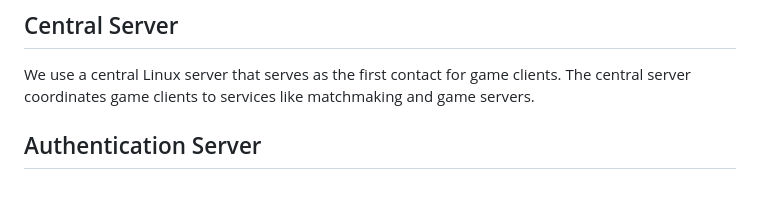
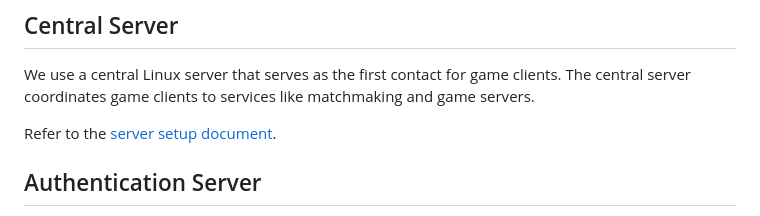
Before and after one commit to bryanmylee/godot-multiplayer, a Markdown page: README.md, the part around the change. Drawn GitHub-style; blank space fills up the shorter version.

Commit message:
readme: add link to server setup document

```diff
--- a/README.md
+++ b/README.md
@@ -7,6 +7,8 @@ A minimal Godot project with cross-platform authentication, matchmaking, and ser
 ## Central Server
 
 We use a central Linux server that serves as the first contact for game clients. The central server coordinates game clients to services like matchmaking and game servers.
+
+Refer to the [server setup document](server/README.md).
 
 ## Authentication Server
 
```
